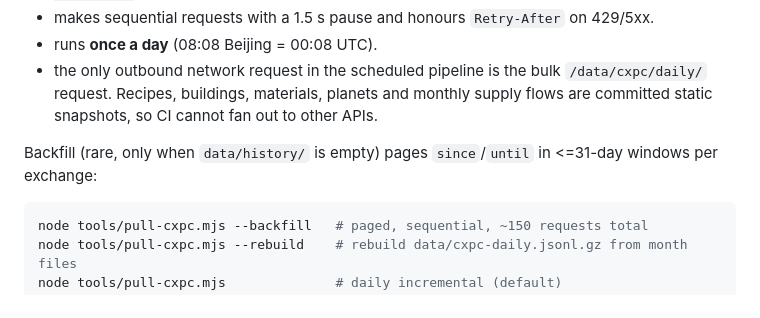
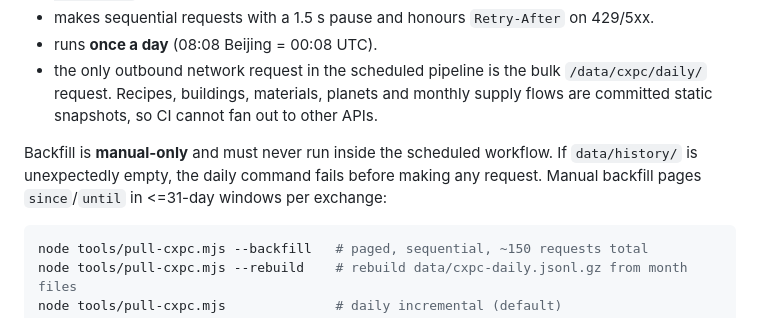
Before and after one commit to mlml22/prun-price-fit, a Markdown page: README.md, the part around the change. Rendered like a GitHub page.

Commit message:
harden: prevent automatic backfill and enforce pre-request budget

````diff
--- a/README.md
+++ b/README.md
@@ -93,7 +93,7 @@ The API author asked for gentler traffic. The puller therefore:
 - runs **once a day** (08:08 Beijing = 00:08 UTC).
 - the only outbound network request in the scheduled pipeline is the bulk `/data/cxpc/daily/` request. Recipes, buildings, materials, planets and monthly supply flows are committed static snapshots, so CI cannot fan out to other APIs.
 
-Backfill (rare, only when `data/history/` is empty) pages `since`/`until` in <=31-day windows per exchange:
+Backfill is **manual-only** and must never run inside the scheduled workflow. If `data/history/` is unexpectedly empty, the daily command fails before making any request. Manual backfill pages `since`/`until` in <=31-day windows per exchange:
 
 ```bash
 node tools/pull-cxpc.mjs --backfill   # paged, sequential, ~150 requests total
````
